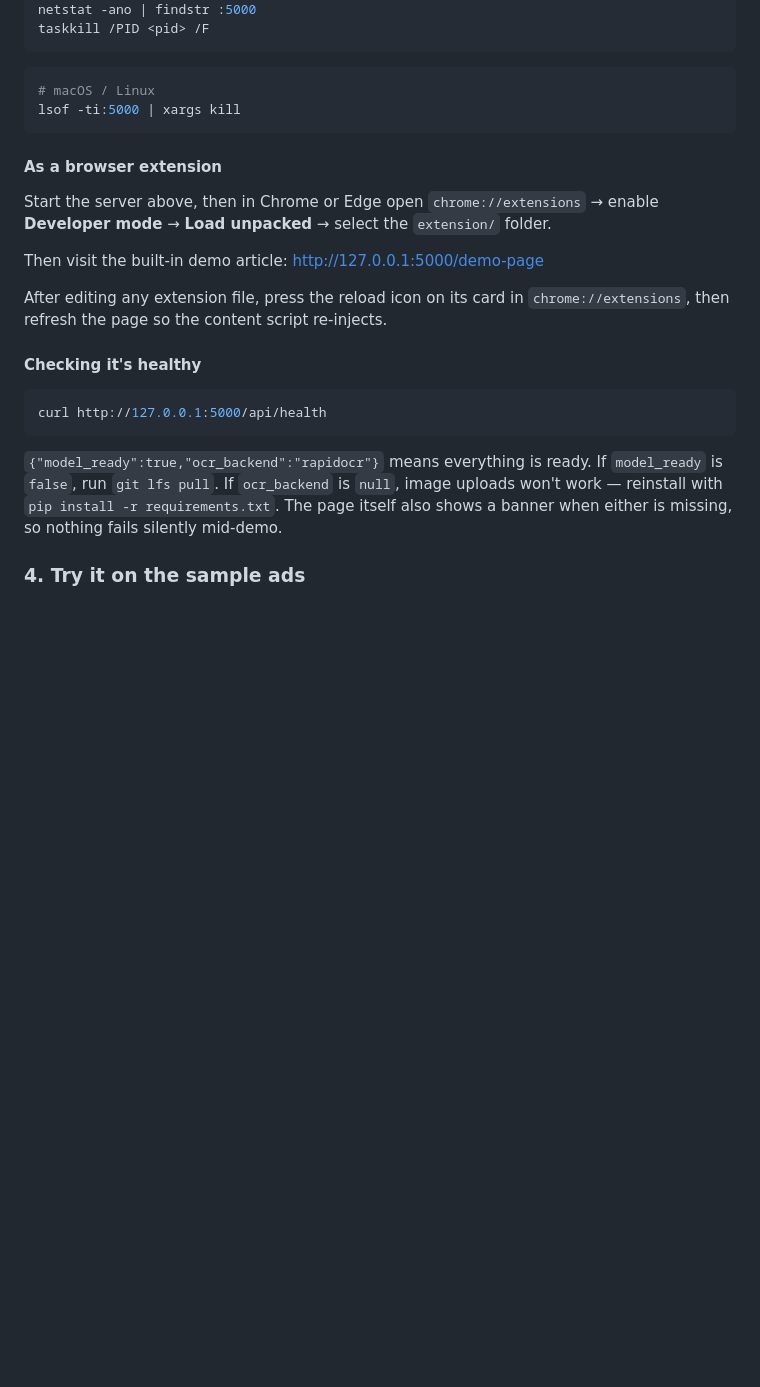
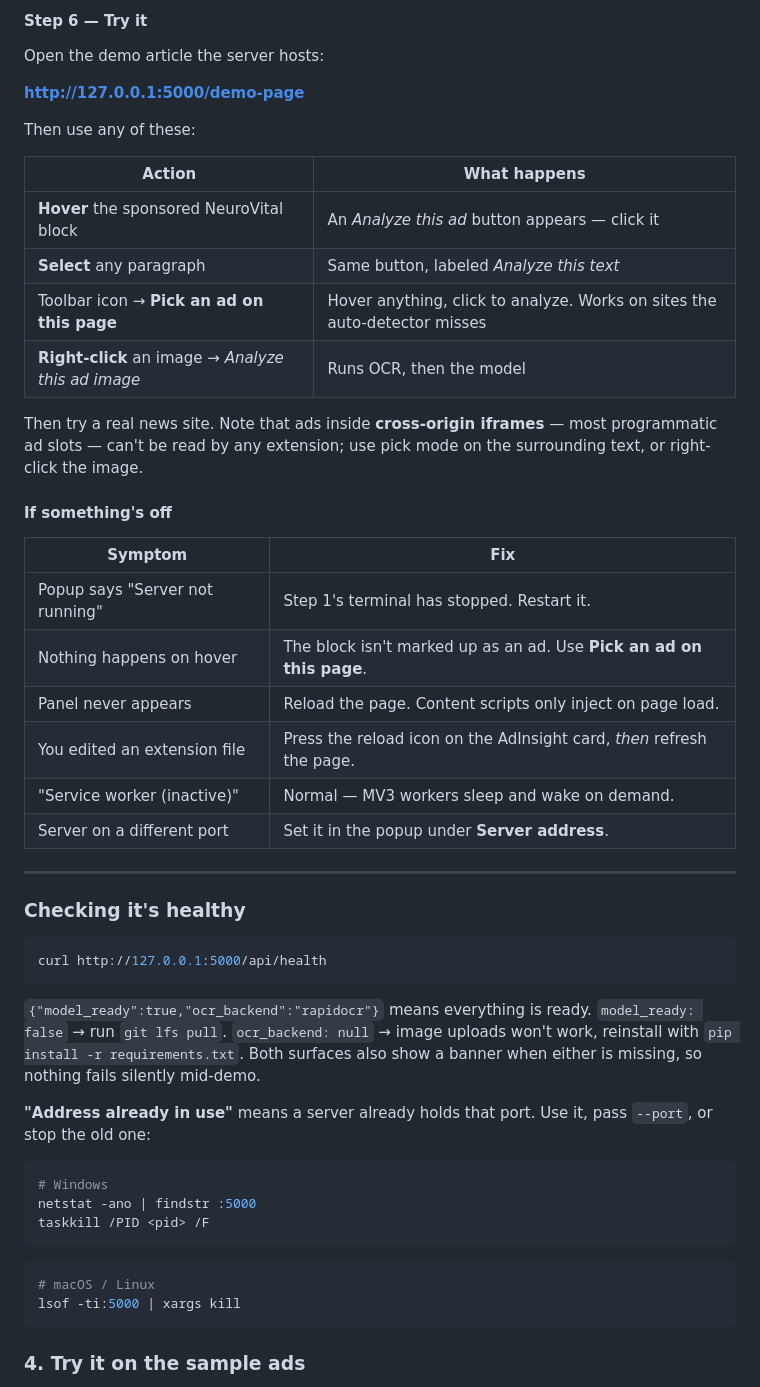
Before and after one commit to cpedrett-umd/Group-6-Final-Project, a Markdown page: README.md, the part around one of its changes. Rendered like a GitHub page; blank space fills up the shorter version.

````diff
--- a/README.md
+++ b/README.md
@@ -309,3 +358,51 @@ Either use it, pick another with `--port`, or stop the old one:
+#### Step 6 — Try it
+
+Open the demo article the server hosts:
+
+**<http://127.0.0.1:5000/demo-page>**
+
+Then use any of these:
+
+| Action | What happens |
+|---|---|
+| **Hover** the sponsored NeuroVital block | An *Analyze this ad* button appears — click it |
+| **Select** any paragraph | Same button, labeled *Analyze this text* |
+| Toolbar icon → **Pick an ad on this page** | Hover anything, click to analyze. Works on sites the auto-detector misses |
+| **Right-click** an image → *Analyze this ad image* | Runs OCR, then the model |
+
+Then try a real news site. Note that ads inside **cross-origin iframes** —
+most programmatic ad slots — can't be read by any extension; use pick mode on
+the surrounding text, or right-click the image.
+
+#### If something's off
+
+| Symptom | Fix |
+|---|---|
+| Popup says "Server not running" | Step 1's terminal has stopped. Restart it. |
+| Nothing happens on hover | The block isn't marked up as an ad. Use **Pick an ad on this page**. |
+| Panel never appears | Reload the page. Content scripts only inject on page load. |
+| You edited an extension file | Press the reload icon on the AdInsight card, *then* refresh the page. |
+| "Service worker (inactive)" | Normal — MV3 workers sleep and wake on demand. |
+| Server on a different port | Set it in the popup under **Server address**. |
+
+---
+
+### Checking it's healthy
+
+```bash
+curl http://127.0.0.1:5000/api/health
+```
+
+`{"model_ready":true,"ocr_backend":"rapidocr"}` means everything is ready.
+`model_ready: false` → run `git lfs pull`. `ocr_backend: null` → image uploads
+won't work, reinstall with `pip install -r requirements.txt`. Both surfaces also
+show a banner when either is missing, so nothing fails silently mid-demo.
+
+**"Address already in use"** means a server already holds that port. Use it,
+pass `--port`, or stop the old one:
+
+```bash
+# Windows
 netstat -ano | findstr :5000
 taskkill /PID <pid> /F
 ```
@@ -314,28 +411,6 @@ taskkill /PID <pid> /F
 # macOS / Linux
 lsof -ti:5000 | xargs kill
 ```
-
-#### As a browser extension
-
-Start the server above, then in Chrome or Edge open `chrome://extensions` →
-enable **Developer mode** → **Load unpacked** → select the `extension/` folder.
-
-Then visit the built-in demo article: <http://127.0.0.1:5000/demo-page>
-
-After editing any extension file, press the reload icon on its card in
-`chrome://extensions`, then refresh the page so the content script re-injects.
-
-#### Checking it's healthy
-
-```bash
-curl http://127.0.0.1:5000/api/health
-```
-
-`{"model_ready":true,"ocr_backend":"rapidocr"}` means everything is ready. If
-`model_ready` is `false`, run `git lfs pull`. If `ocr_backend` is `null`, image
-uploads won't work — reinstall with `pip install -r requirements.txt`. The page
-itself also shows a banner when either is missing, so nothing fails silently
-mid-demo.
 
 ### 4. Try it on the sample ads
 
````
Also changed, not shown: other parts of README.md (+64 -15 lines), extension/README.md (+40 -9 lines).
